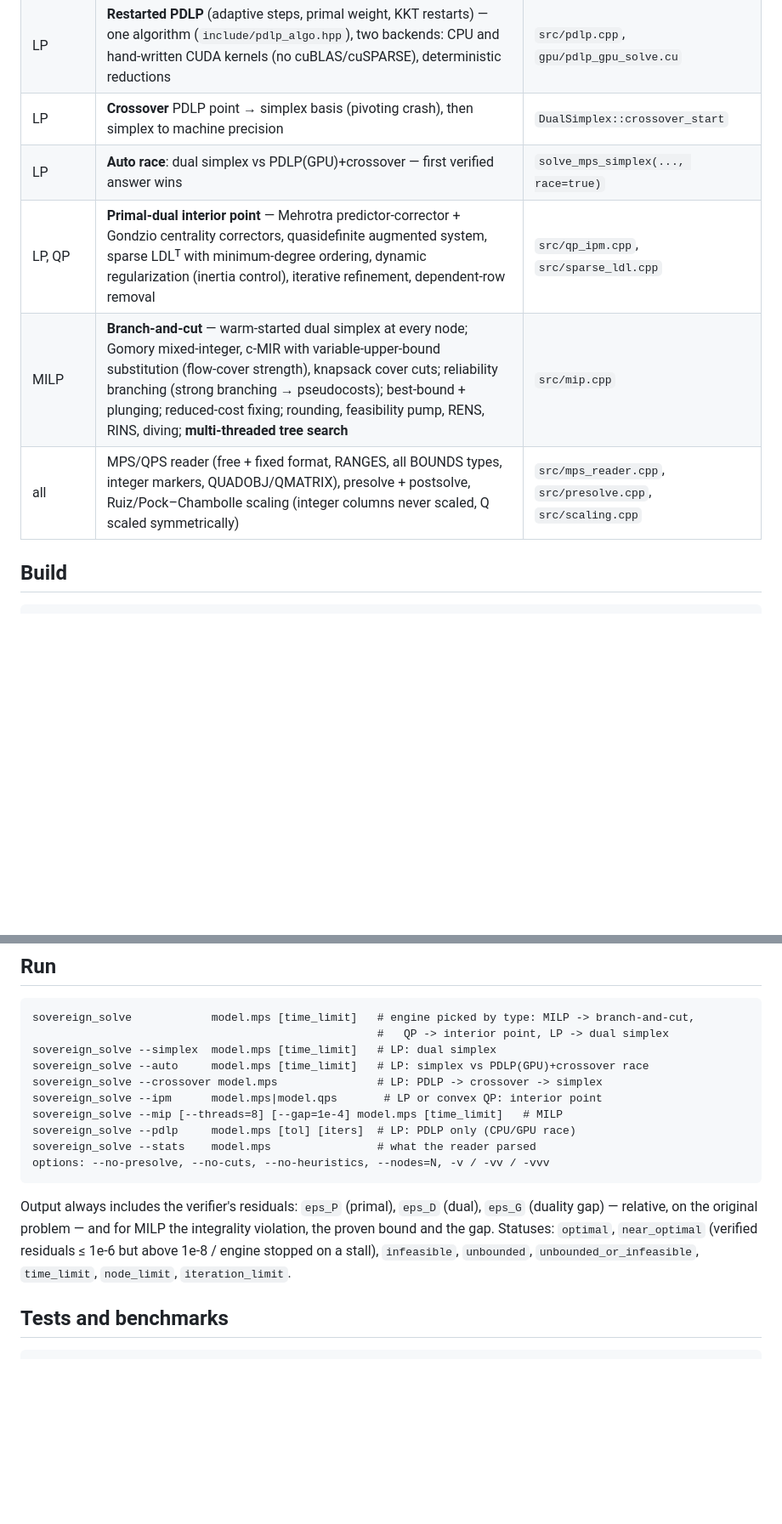
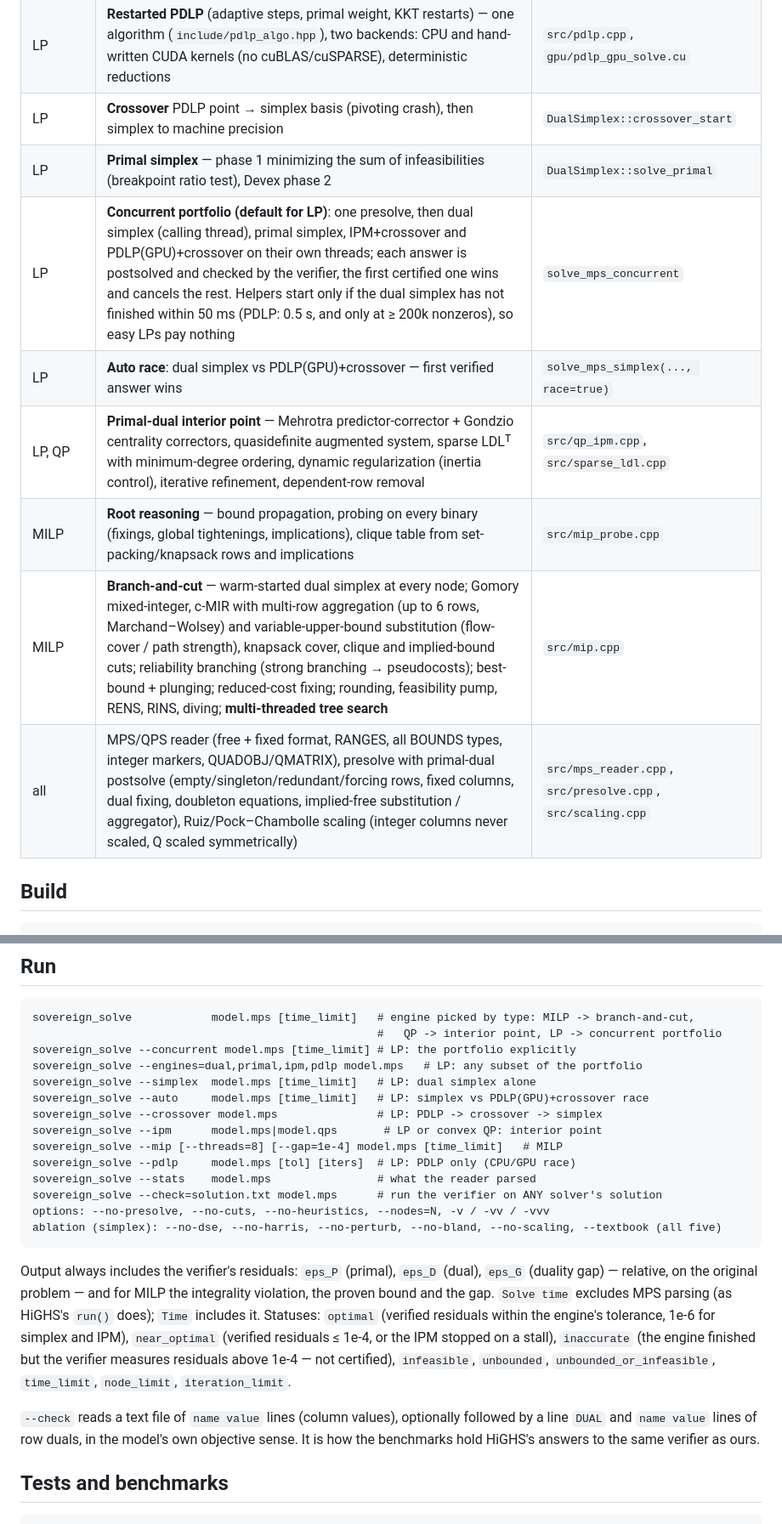
Before and after one commit to TANESHDEVHARE/Team-Suprema, a Markdown page: README.md, 2 parts joined by grey strips. Shown at 85% size. Drawn GitHub-style; blank space fills up the shorter version.

Commit message:
Team Suprima Optimation Solver

````diff
--- a/README.md
+++ b/README.md
@@ -19,10 +19,13 @@ follows that verifier — not the engine's own view.
 | LP | **Dual revised simplex** — Markowitz LU (Suhl–Suhl dual storage) with Forrest–Tomlin updates, dual steepest edge, bound-flipping + Harris ratio test, dual phase 1 by artificial bounding, cost perturbation, Bland fallback, primal simplex cleanup | `src/basis_lu.cpp`, `src/simplex.cpp` |
 | LP | **Restarted PDLP** (adaptive steps, primal weight, KKT restarts) — one algorithm (`include/pdlp_algo.hpp`), two backends: CPU and hand-written CUDA kernels (no cuBLAS/cuSPARSE), deterministic reductions | `src/pdlp.cpp`, `gpu/pdlp_gpu_solve.cu` |
 | LP | **Crossover** PDLP point → simplex basis (pivoting crash), then simplex to machine precision | `DualSimplex::crossover_start` |
+| LP | **Primal simplex** — phase 1 minimizing the sum of infeasibilities (breakpoint ratio test), Devex phase 2 | `DualSimplex::solve_primal` |
+| LP | **Concurrent portfolio (default for LP)**: one presolve, then dual simplex (calling thread), primal simplex, IPM+crossover and PDLP(GPU)+crossover on their own threads; each answer is postsolved and checked by the verifier, the first certified one wins and cancels the rest. Helpers start only if the dual simplex has not finished within 50 ms (PDLP: 0.5 s, and only at ≥ 200k nonzeros), so easy LPs pay nothing | `solve_mps_concurrent` |
 | LP | **Auto race**: dual simplex vs PDLP(GPU)+crossover — first verified answer wins | `solve_mps_simplex(..., race=true)` |
 | LP, QP | **Primal-dual interior point** — Mehrotra predictor-corrector + Gondzio centrality correctors, quasidefinite augmented system, sparse LDLᵀ with minimum-degree ordering, dynamic regularization (inertia control), iterative refinement, dependent-row removal | `src/qp_ipm.cpp`, `src/sparse_ldl.cpp` |
-| MILP | **Branch-and-cut** — warm-started dual simplex at every node; Gomory mixed-integer, c-MIR with variable-upper-bound substitution (flow-cover strength), knapsack cover cuts; reliability branching (strong branching → pseudocosts); best-bound + plunging; reduced-cost fixing; rounding, feasibility pump, RENS, RINS, diving; **multi-threaded tree search** | `src/mip.cpp` |
-| all | MPS/QPS reader (free + fixed format, RANGES, all BOUNDS types, integer markers, QUADOBJ/QMATRIX), presolve + postsolve, Ruiz/Pock–Chambolle scaling (integer columns never scaled, Q scaled symmetrically) | `src/mps_reader.cpp`, `src/presolve.cpp`, `src/scaling.cpp` |
+| MILP | **Root reasoning** — bound propagation, probing on every binary (fixings, global tightenings, implications), clique table from set-packing/knapsack rows and implications | `src/mip_probe.cpp` |
+| MILP | **Branch-and-cut** — warm-started dual simplex at every node; Gomory mixed-integer, c-MIR with multi-row aggregation (up to 6 rows, Marchand–Wolsey) and variable-upper-bound substitution (flow-cover / path strength), knapsack cover, clique and implied-bound cuts; reliability branching (strong branching → pseudocosts); best-bound + plunging; reduced-cost fixing; rounding, feasibility pump, RENS, RINS, diving; **multi-threaded tree search** | `src/mip.cpp` |
+| all | MPS/QPS reader (free + fixed format, RANGES, all BOUNDS types, integer markers, QUADOBJ/QMATRIX), presolve with primal-dual postsolve (empty/singleton/redundant/forcing rows, fixed columns, dual fixing, doubleton equations, implied-free substitution / aggregator), Ruiz/Pock–Chambolle scaling (integer columns never scaled, Q scaled symmetrically) | `src/mps_reader.cpp`, `src/presolve.cpp`, `src/scaling.cpp` |
 
 ## Build
 
@@ -40,23 +43,35 @@ is set to 86 (RTX 30xx); change it for other GPUs.
 
 ```
 sovereign_solve            model.mps [time_limit]   # engine picked by type: MILP -> branch-and-cut,
-                                                    #   QP -> interior point, LP -> dual simplex
-sovereign_solve --simplex  model.mps [time_limit]   # LP: dual simplex
+                                                    #   QP -> interior point, LP -> concurrent portfolio
+sovereign_solve --concurrent model.mps [time_limit] # LP: the portfolio explicitly
+sovereign_solve --engines=dual,primal,ipm,pdlp model.mps   # LP: any subset of the portfolio
+sovereign_solve --simplex  model.mps [time_limit]   # LP: dual simplex alone
 sovereign_solve --auto     model.mps [time_limit]   # LP: simplex vs PDLP(GPU)+crossover race
 sovereign_solve --crossover model.mps               # LP: PDLP -> crossover -> simplex
 sovereign_solve --ipm      model.mps|model.qps       # LP or convex QP: interior point
 sovereign_solve --mip [--threads=8] [--gap=1e-4] model.mps [time_limit]   # MILP
 sovereign_solve --pdlp     model.mps [tol] [iters]  # LP: PDLP only (CPU/GPU race)
 sovereign_solve --stats    model.mps                # what the reader parsed
+sovereign_solve --check=solution.txt model.mps      # run the verifier on ANY solver's solution
 options: --no-presolve, --no-cuts, --no-heuristics, --nodes=N, -v / -vv / -vvv
+ablation (simplex): --no-dse, --no-harris, --no-perturb, --no-bland, --no-scaling, --textbook (all five)
 ```
 
 Output always includes the verifier's residuals: `eps_P` (primal), `eps_D`
 (dual), `eps_G` (duality gap) — relative, on the original problem — and for
-MILP the integrality violation, the proven bound and the gap. Statuses:
-`optimal`, `near_optimal` (verified residuals ≤ 1e-6 but above 1e-8 /
-engine stopped on a stall), `infeasible`, `unbounded`,
+MILP the integrality violation, the proven bound and the gap. `Solve time`
+excludes MPS parsing (as HiGHS's `run()` does); `Time` includes it. Statuses:
+`optimal` (verified residuals within the engine's tolerance, 1e-6 for simplex
+and IPM), `near_optimal` (verified residuals ≤ 1e-4, or the IPM stopped on a
+stall), `inaccurate` (the engine finished but the verifier measures residuals
+above 1e-4 — not certified), `infeasible`, `unbounded`,
 `unbounded_or_infeasible`, `time_limit`, `node_limit`, `iteration_limit`.
+
+`--check` reads a text file of `name value` lines (column values), optionally
+followed by a line `DUAL` and `name value` lines of row duals, in the model's
+own objective sense. It is how the benchmarks hold HiGHS's answers to the same
+verifier as ours.
 
 ## Tests and benchmarks
 
````
Also changed, not shown: other parts of README.md (+3 -4 lines).
